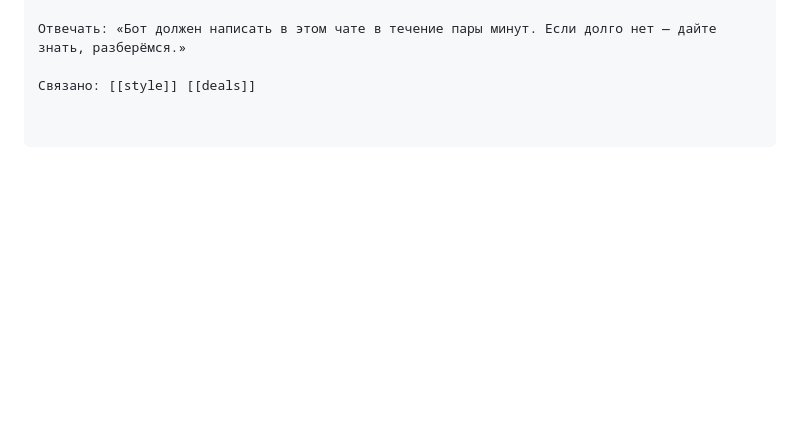
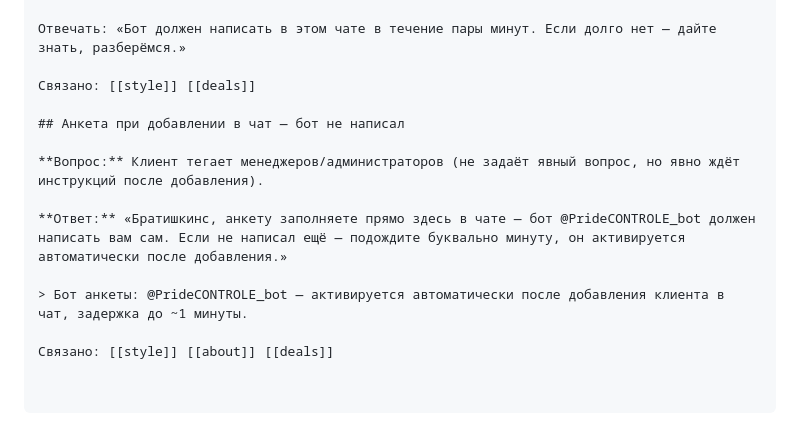
Before and after one commit to simba-stack/workchat-bot, a Markdown page: knowledge/faq.md, the part around the change. GitHub-like rendering; blank space fills up the shorter version.

Commit message:
ai-knowledge: FAQ — бот @PrideCONTROLE_bot и анкета при добавлении в чат

```diff
--- a/knowledge/faq.md
+++ b/knowledge/faq.md
@@ -1334,3 +1334,13 @@ A: ...
 Отвечать: «Бот должен написать в этом чате в течение пары минут. Если долго нет — дайте знать, разберёмся.»
 
 Связано: [[style]] [[deals]]
+
+## Анкета при добавлении в чат — бот не написал
+
+**Вопрос:** Клиент тегает менеджеров/администраторов (не задаёт явный вопрос, но явно ждёт инструкций после добавления).
+
+**Ответ:** «Братишкинс, анкету заполняете прямо здесь в чате — бот @PrideCONTROLE_bot должен написать вам сам. Если не написал ещё — подождите буквально минуту, он активируется автоматически после добавления.»
+
+> Бот анкеты: @PrideCONTROLE_bot — активируется автоматически после добавления клиента в чат, задержка до ~1 минуты.
+
+Связано: [[style]] [[about]] [[deals]]
```
